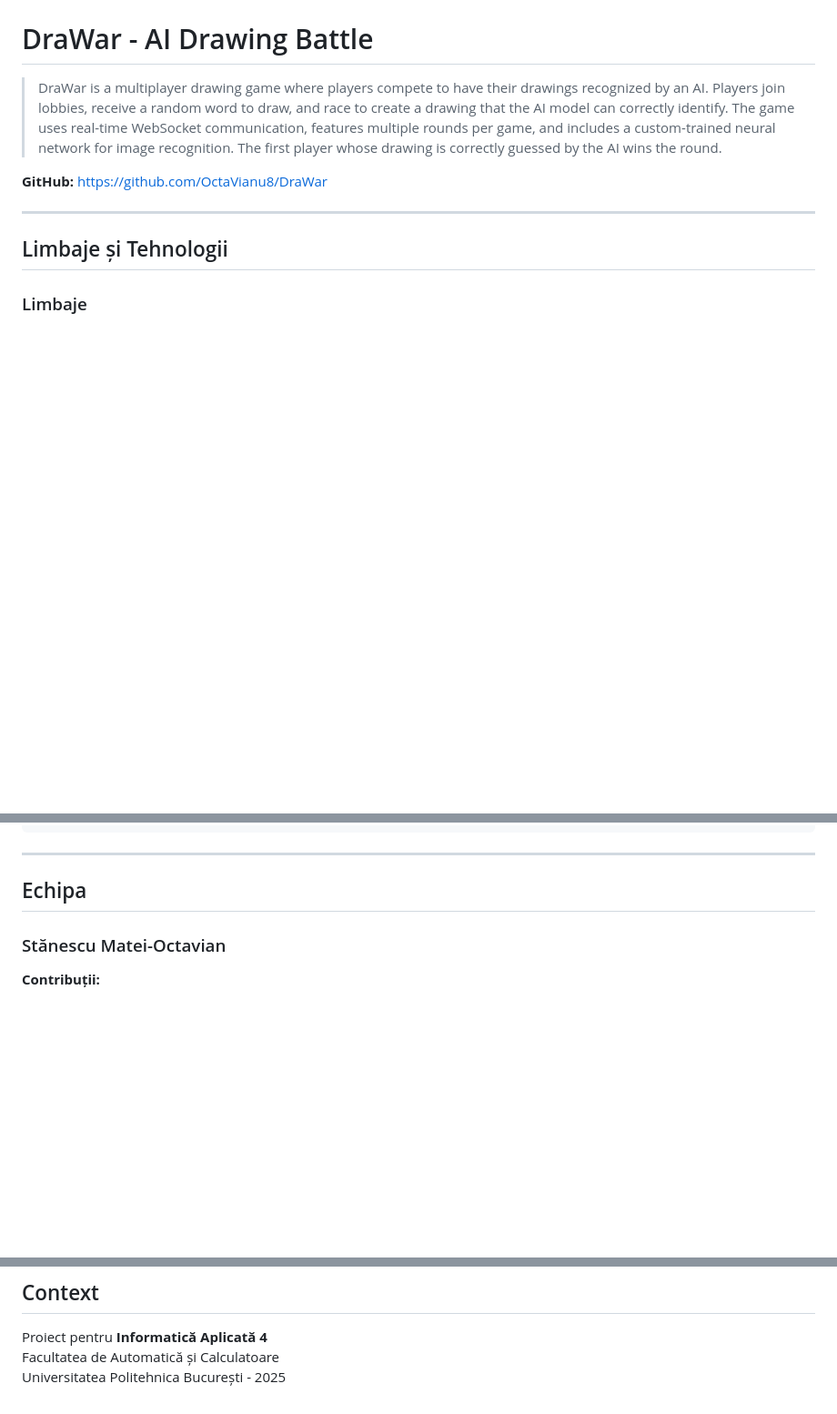
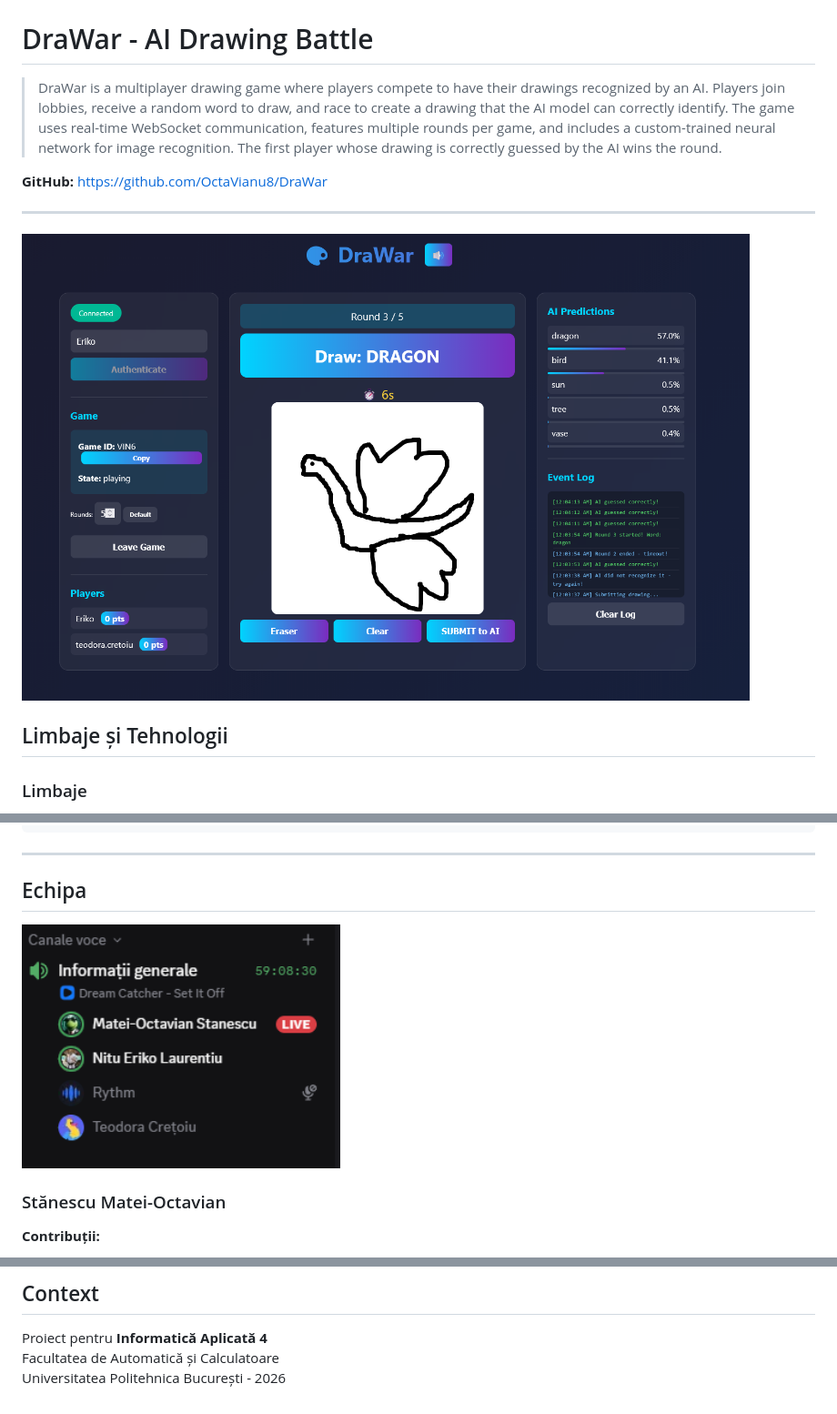
Before and after one commit to OctaVianu8/DraWar, a Markdown page: README.md, 3 parts joined by grey strips. Shown: that part at 91% size. Rendered like a GitHub page; pictures changed too: discord.png (added), dragon.png (added); blank space fills up the shorter version.

```diff
--- a/README.md
+++ b/README.md
@@ -5,6 +5,9 @@
 **GitHub:** https://github.com/OctaVianu8/DraWar
 
 ---
+
+<img src="dragon.png" alt="DraWar UI" width="800"/>
+
 
 ## Limbaje și Tehnologii
 
@@ -139,6 +142,8 @@ DraWar/
 
 ## Echipa
 
+<img src="discord.png" alt="DraWar UI" width="350"/>
+
 ### Stănescu Matei-Octavian
 
 **Contribuții:**
@@ -195,4 +200,4 @@ DraWar/
 
 Proiect pentru **Informatică Aplicată 4**
 Facultatea de Automatică și Calculatoare
-Universitatea Politehnica București - 2025
+Universitatea Politehnica București - 2026
```
Also changed, not shown: 4 other files.
